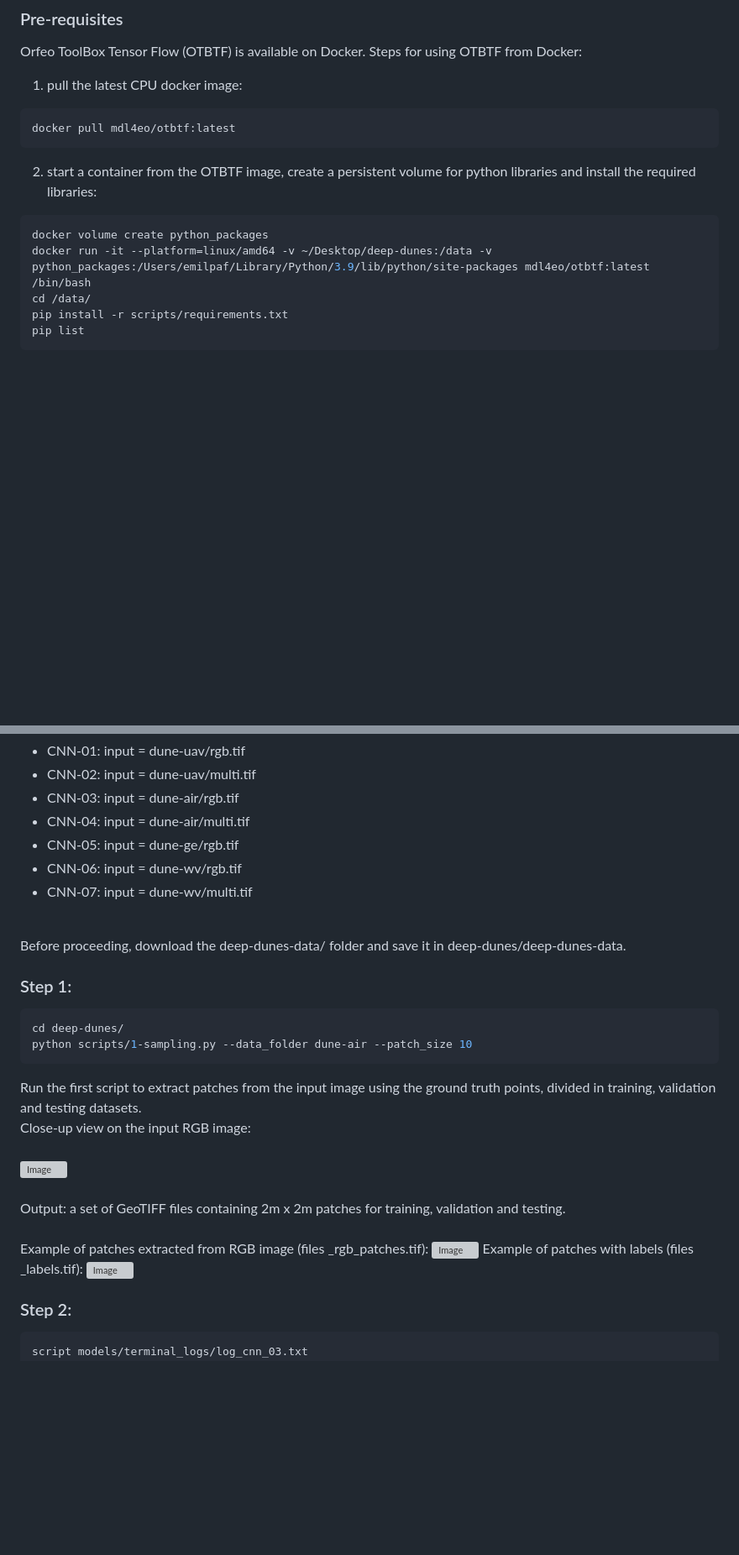
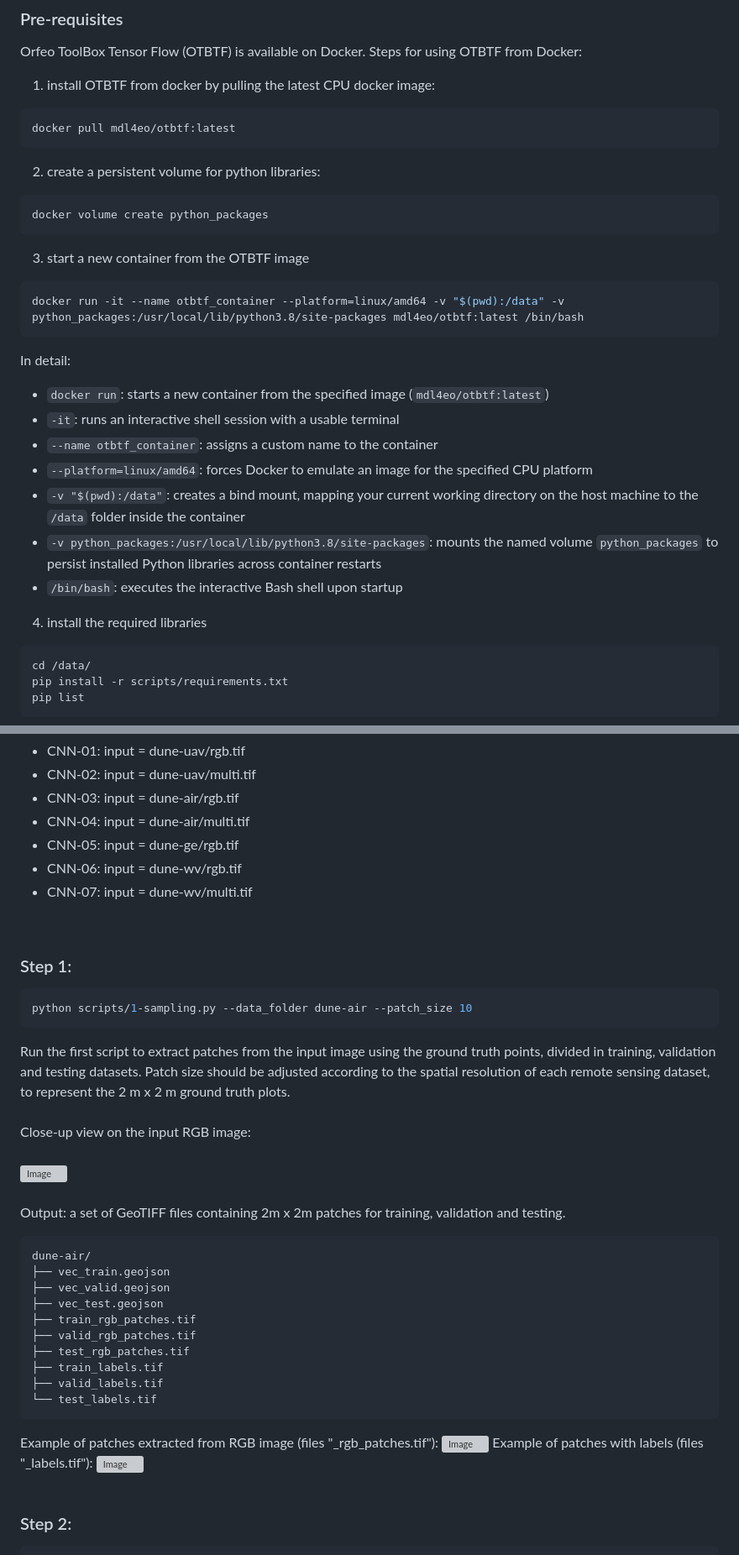
Before and after one commit to emiliapafumi/deep-dunes, a Markdown page: README.md, 2 parts joined by grey strips. Shown at 84% size. Rendered like a GitHub page; blank space fills up the shorter version; grey boxes are pictures that could not be loaded.

Commit message:
Revise README for clarity and additional details
Updated README with detailed instructions for using OTBTF in Docker, added steps for habitat mapping, and improved formatting.

````diff
--- a/README.md
+++ b/README.md
@@ -14,15 +14,32 @@ This repository contains code to perform semantic segmentation of remote sensing
 ### Pre-requisites
 Orfeo ToolBox Tensor Flow (OTBTF) is available on Docker.
 Steps for using OTBTF from Docker:
-1) pull the latest CPU docker image:
+1) install OTBTF from docker by pulling the latest CPU docker image:
 ```bash
 docker pull mdl4eo/otbtf:latest
 ```
 
-2) start a container from the OTBTF image, create a persistent volume for python libraries and install the required libraries:
+2) create a persistent volume for python libraries:
 ```bash
 docker volume create python_packages
-docker run -it --platform=linux/amd64 -v ~/Desktop/deep-dunes:/data -v python_packages:/Users/emilpaf/Library/Python/3.9/lib/python/site-packages mdl4eo/otbtf:latest /bin/bash
+```
+
+3) start a new container from the OTBTF image
+```bash
+docker run -it --name otbtf_container --platform=linux/amd64 -v "$(pwd):/data" -v python_packages:/usr/local/lib/python3.8/site-packages mdl4eo/otbtf:latest /bin/bash
+```
+In detail:
+* `docker run`: starts a new container from the specified image (`mdl4eo/otbtf:latest`)
+* `-it`: runs an interactive shell session with a usable terminal
+* `--name otbtf_container`: assigns a custom name to the container
+* `--platform=linux/amd64`: forces Docker to emulate an image for the specified CPU platform
+* `-v "$(pwd):/data"`: creates a bind mount, mapping your current working directory on the host machine to the `/data` folder inside the container
+* `-v python_packages:/usr/local/lib/python3.8/site-packages`: mounts the named volume `python_packages` to persist installed Python libraries across container restarts
+* `/bin/bash`: executes the interactive Bash shell upon startup
+
+
+4) install the required libraries
+```bash
 cd /data/
 pip install -r scripts/requirements.txt
 pip list
@@ -63,21 +84,31 @@ Note: for the other CNNs, different datasets are used:
 - CNN-06: input = dune-wv/rgb.tif
 - CNN-07: input = dune-wv/multi.tif
 <br>
-Before proceeding, download the deep-dunes-data/ folder and save it in deep-dunes/deep-dunes-data.
 
 ### Step 1:
 ```bash
-cd deep-dunes/
 python scripts/1-sampling.py --data_folder dune-air --patch_size 10
 ```
-Run the first script to extract patches from the input image using the ground truth points, divided in training, validation and testing datasets.
+Run the first script to extract patches from the input image using the ground truth points, divided in training, validation and testing datasets. Patch size should be adjusted according to the spatial resolution of each remote sensing dataset, to represent the 2 m x 2 m ground truth plots.
+<br><br>
 Close-up view on the input RGB image:
 <br>
 <img width="300" height="300" alt="Image" src="https://github.com/user-attachments/assets/c734c658-06a6-43da-9d6a-06f0055a78b0" />
 <br>
 Output: a set of GeoTIFF files containing 2m x 2m patches for training, validation and testing.
-<br>
-Example of patches extracted from RGB image (files _rgb_patches.tif):
+```text
+dune-air/
+├── vec_train.geojson
+├── vec_valid.geojson
+├── vec_test.geojson
+├── train_rgb_patches.tif
+├── valid_rgb_patches.tif
+├── test_rgb_patches.tif
+├── train_labels.tif
+├── valid_labels.tif
+└── test_labels.tif
+```
+Example of patches extracted from RGB image (files "_rgb_patches.tif"):
 <img width="1663" height="28" alt="Image" src="https://github.com/user-attachments/assets/8500e6ac-e925-427b-b17c-a6b088a9dc64" />
-Example of patches with labels (files _labels.tif):
+Example of patches with labels (files "_labels.tif"):
 <img width="1663" height="28" alt="Image" src="https://github.com/user-attachments/assets/19e6c3b5-71c4-4857-9066-9143cba05485" />
````
Also changed, not shown: other parts of README.md (+20 -11 lines).
